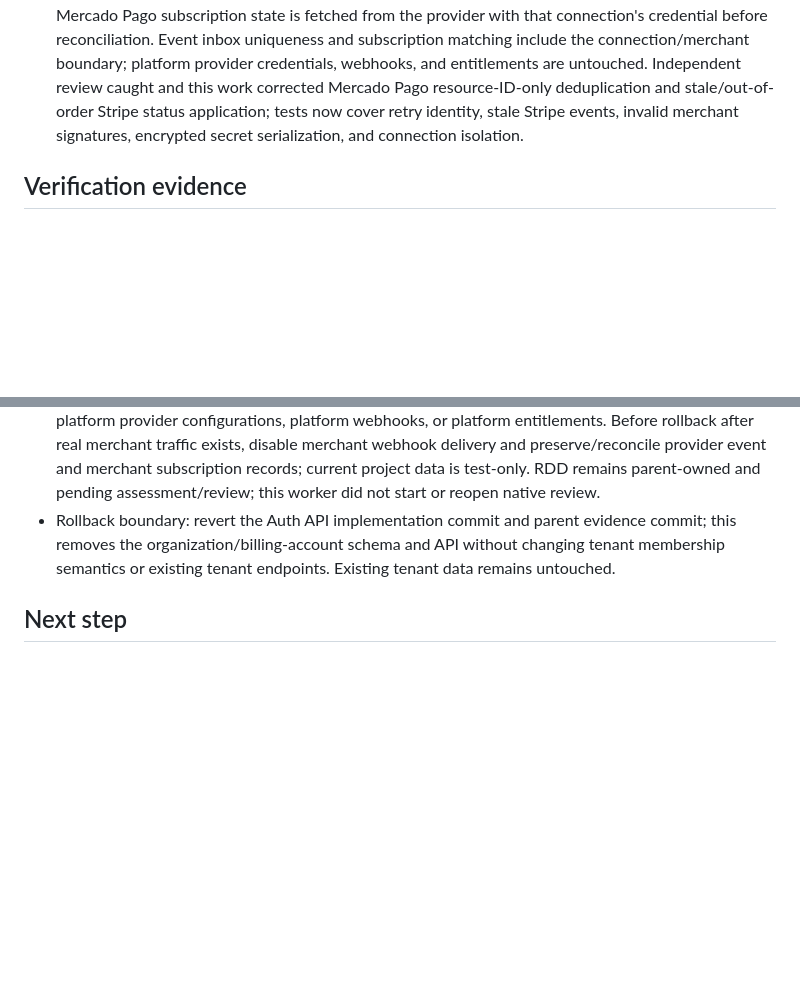
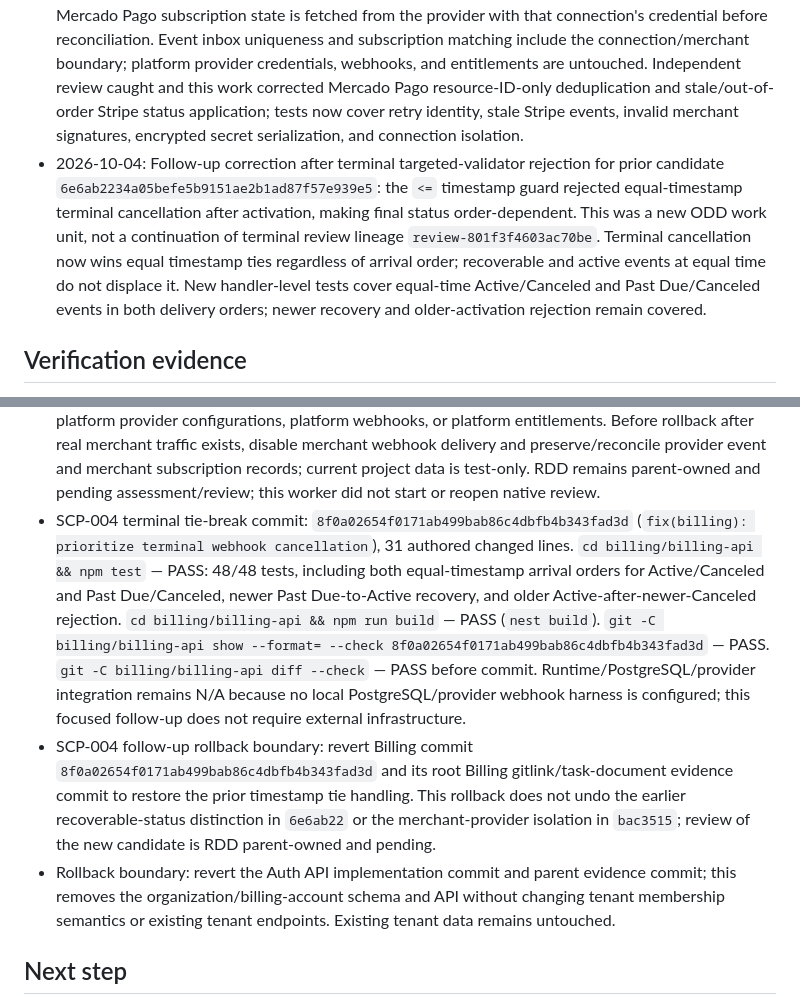
Before and after one commit to ElwinErnst/sytadel-suite, a Markdown page: odd/tasks/saas-control-plane.md, 2 parts joined by grey strips. Rendered like a GitHub page; blank space fills up the shorter version.

Commit message:
fix(odd): record SCP-004 webhook tie-break

```diff
--- a/odd/tasks/saas-control-plane.md
+++ b/odd/tasks/saas-control-plane.md
@@ -101,6 +101,7 @@ Separating organization ownership, security tenants, platform subscriptions, and
 - 2026-10-03: Corrected SCP-002 on Billing only: account customers now persist with `tenant_id = NULL`; direct and account checkout reject conflicting ACTIVE/PENDING coverage before provider session creation; canceling one subscription reapplies another ACTIVE subscription's plan for overlapping coverage; subscription and period-close ORM tenant columns match nullable schema; mismatched pending checkouts are retired only after local mock invalidation or provider-confirmed Stripe/Mercado Pago expiration, and late notifications cannot reactivate retired checkouts.
 - 2026-10-03: Implemented SCP-003 in a separate Billing merchant domain. Tenant owners can create/list merchant accounts, define products/prices, represent external SaaS customers/customer tenants, create active recurring subscription records from merchant-owned prices, archive catalog entries, and cancel subscriptions. All customer, product, price, and subscription queries are scoped to the owning merchant; composite database FKs prevent cross-merchant references. Merchant subscriptions use separate tables and no path into `BillingService.applyTenantPlanFromSubscription` or platform provider webhooks.
 - 2026-10-04: Implemented SCP-004 as a merchant-only provider boundary. Merchant connections persist encrypted provider access and webhook secrets, expose metadata only, and fail closed when the cipher key is missing. Merchant subscriptions may link an external subscription ID to one active merchant connection. Signed Stripe/Mercado Pago notifications are scoped to the connection; Mercado Pago subscription state is fetched from the provider with that connection's credential before reconciliation. Event inbox uniqueness and subscription matching include the connection/merchant boundary; platform provider credentials, webhooks, and entitlements are untouched. Independent review caught and this work corrected Mercado Pago resource-ID-only deduplication and stale/out-of-order Stripe status application; tests now cover retry identity, stale Stripe events, invalid merchant signatures, encrypted secret serialization, and connection isolation.
+- 2026-10-04: Follow-up correction after terminal targeted-validator rejection for prior candidate `6e6ab2234a05befe5b9151ae2b1ad87f57e939e5`: the `<=` timestamp guard rejected equal-timestamp terminal cancellation after activation, making final status order-dependent. This was a new ODD work unit, not a continuation of terminal review lineage `review-801f3f4603ac70be`. Terminal cancellation now wins equal timestamp ties regardless of arrival order; recoverable and active events at equal time do not displace it. New handler-level tests cover equal-time Active/Canceled and Past Due/Canceled events in both delivery orders; newer recovery and older-activation rejection remain covered.
 
 ## Verification evidence
 
@@ -128,6 +129,8 @@ Separating organization ownership, security tenants, platform subscriptions, and
 - SCP-003 RDD: parent-owned and pending assessment/review for the new work-unit candidate; no native review lifecycle was started by this worker.
 - SCP-004 Billing commit: `bac3515d94fc477ba75f4851332074db5d6678c6` (`feat(billing): isolate merchant providers and webhooks`), 652 authored changed lines. `cd billing/billing-api && npm test` — PASS: 46/46 tests. `cd billing/billing-api && npm run build` — PASS (`nest build`). `git -C billing/billing-api show --format= --check bac3515d94fc477ba75f4851332074db5d6678c6` — PASS. `git -C billing/billing-api diff --check` — PASS before commit. An independent source review also reran tests/build and confirmed migration/entity partial-index alignment; its findings on duplicate Mercado Pago delivery keys and stale Stripe events were corrected and retested. Runtime/PostgreSQL/provider integration is N/A: this repository has no configured local PostgreSQL/provider harness for end-to-end webhooks, and no live provider or Auth service was provisioned/called; the service-level tests exercise the signature, ownership, reconciliation, and idempotency logic without external infrastructure. Schema migration SQL was inspected but not executed against PostgreSQL.
 - SCP-004 rollback boundary: revert Billing commit `bac3515d94fc477ba75f4851332074db5d6678c6` and the corresponding root gitlink/task-document evidence commit. This removes merchant provider connections/event inbox, subscription provider linkage, API routes, and migration; it does not alter platform provider configurations, platform webhooks, or platform entitlements. Before rollback after real merchant traffic exists, disable merchant webhook delivery and preserve/reconcile provider event and merchant subscription records; current project data is test-only. RDD remains parent-owned and pending assessment/review; this worker did not start or reopen native review.
+- SCP-004 terminal tie-break commit: `8f0a02654f0171ab499bab86c4dbfb4b343fad3d` (`fix(billing): prioritize terminal webhook cancellation`), 31 authored changed lines. `cd billing/billing-api && npm test` — PASS: 48/48 tests, including both equal-timestamp arrival orders for Active/Canceled and Past Due/Canceled, newer Past Due-to-Active recovery, and older Active-after-newer-Canceled rejection. `cd billing/billing-api && npm run build` — PASS (`nest build`). `git -C billing/billing-api show --format= --check 8f0a02654f0171ab499bab86c4dbfb4b343fad3d` — PASS. `git -C billing/billing-api diff --check` — PASS before commit. Runtime/PostgreSQL/provider integration remains N/A because no local PostgreSQL/provider webhook harness is configured; this focused follow-up does not require external infrastructure.
+- SCP-004 follow-up rollback boundary: revert Billing commit `8f0a02654f0171ab499bab86c4dbfb4b343fad3d` and its root Billing gitlink/task-document evidence commit to restore the prior timestamp tie handling. This rollback does not undo the earlier recoverable-status distinction in `6e6ab22` or the merchant-provider isolation in `bac3515`; review of the new candidate is RDD parent-owned and pending.
 - Rollback boundary: revert the Auth API implementation commit and parent evidence commit; this removes the organization/billing-account schema and API without changing tenant membership semantics or existing tenant endpoints. Existing tenant data remains untouched.
 
 ## Next step
```
